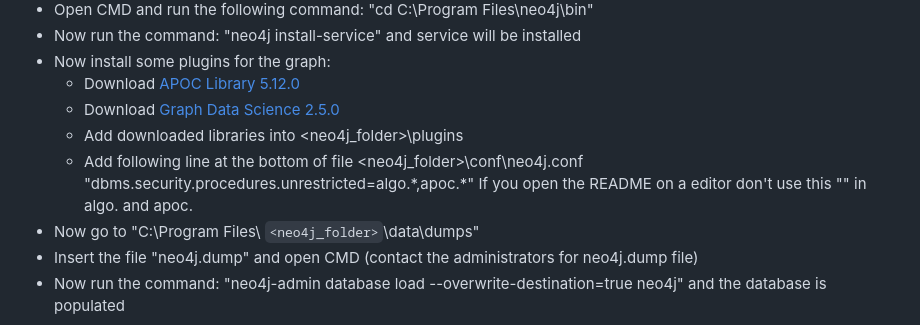
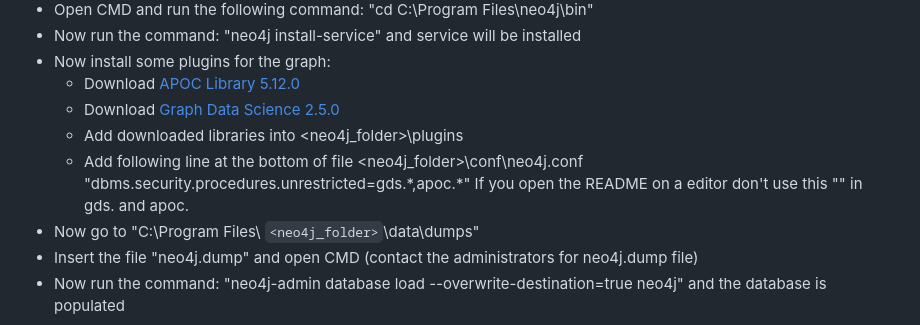
Before and after one commit to vincenzo0203/CrimeMiner, a Markdown page: README.md, the part around the change. GitHub-like rendering.

```diff
--- a/README.md
+++ b/README.md
@@ -33,7 +33,7 @@
     - Download [APOC Library 5.12.0](https://github.com/neo4j/apoc/releases/tag/5.12.0)
     - Download [Graph Data Science 2.5.0](https://github.com/neo4j/graph-data-science/releases/tag/2.5.0)
     - Add downloaded libraries into <neo4j_folder>\plugins
-    - Add following line at the bottom of file <neo4j_folder>\conf\neo4j.conf "dbms.security.procedures.unrestricted=algo.\*,apoc.\*" If you open the README on a editor don't use this "\" in algo. and apoc.
+    - Add following line at the bottom of file <neo4j_folder>\conf\neo4j.conf "dbms.security.procedures.unrestricted=gds.\*,apoc.\*" If you open the README on a editor don't use this "\" in gds. and apoc.
 - Now go to "C:\Program Files\ `<neo4j_folder>`\data\dumps"
 - Insert the file "neo4j.dump" and open CMD (contact the administrators for neo4j.dump file)
 - Now run the command: "neo4j-admin database load --overwrite-destination=true neo4j" and the database is populated
```
